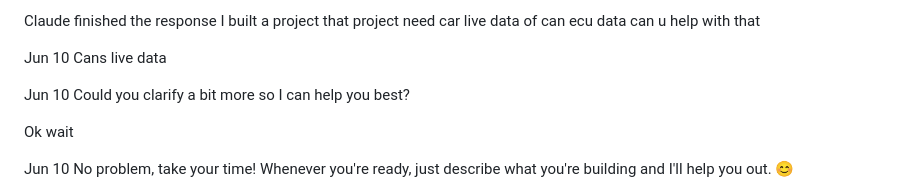
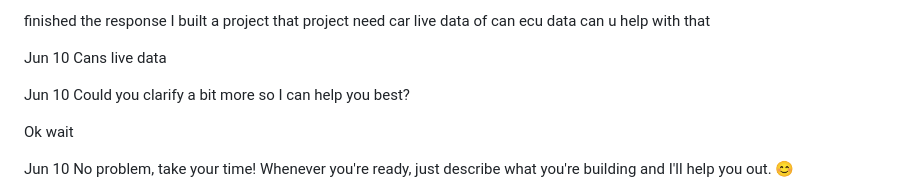
Before and after one commit to NadakuditiTarunBalaji/acip, a Markdown page: PROJECT_ROADMAP.md, the part around the change. Drawn GitHub-style.

Commit message:
Update PROJECT_ROADMAP.md to remove name reference
Removed the name 'Claude' from the response.

```diff
--- a/PROJECT_ROADMAP.md
+++ b/PROJECT_ROADMAP.md
@@ -1,4 +1,4 @@
-Claude finished the response
+ finished the response
 I built a project that project need car live data of can ecu data can u help with that
 
 Jun 10
```
